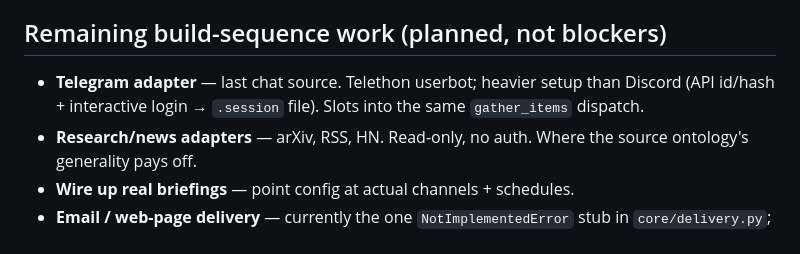
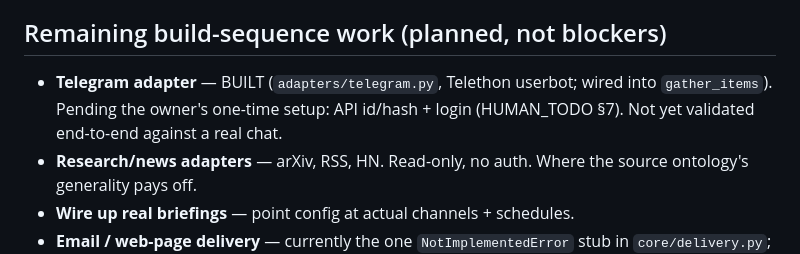
Before and after one commit to Steven-Acomb/personal-briefing-engine, a Markdown page: ROADMAP.md, the part around the change. GitHub-like rendering.

Commit message:
docs: mark Telegram adapter built in ROADMAP
Co-Authored-By: Claude Opus 4.8 <noreply@anthropic.com>

```diff
--- a/ROADMAP.md
+++ b/ROADMAP.md
@@ -73,9 +73,9 @@ runs `scheduler.py once`; the server holds no run state).
 
 ## Remaining build-sequence work (planned, not blockers)
 
-- **Telegram adapter** — last chat source. Telethon userbot; heavier setup than
-  Discord (API id/hash + interactive login → `.session` file). Slots into the
-  same `gather_items` dispatch.
+- **Telegram adapter** — BUILT (`adapters/telegram.py`, Telethon userbot; wired
+  into `gather_items`). Pending the owner's one-time setup: API id/hash + login
+  (HUMAN_TODO §7). Not yet validated end-to-end against a real chat.
 - **Research/news adapters** — arXiv, RSS, HN. Read-only, no auth. Where the
   source ontology's generality pays off.
 - **Wire up real briefings** — point config at actual channels + schedules.
```
